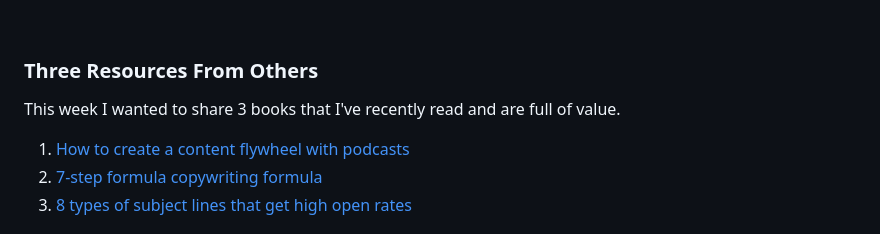
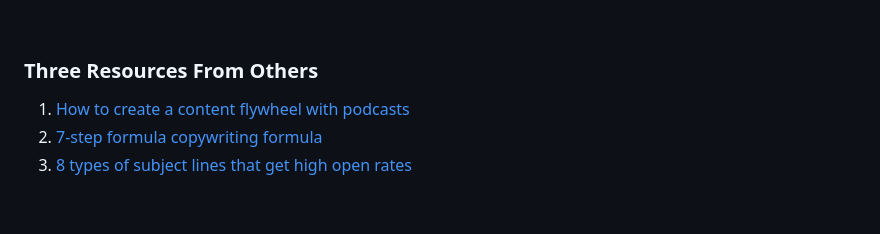
Before and after one commit to Geerodge/georgemc.co.uk, a Markdown page: src/newsletters/how-to-set-up-google-analytics-4-in-30-minutes-or-less.md, the part around the change. GitHub-like rendering; blank space fills up the shorter version.

```diff
--- a/src/newsletters/how-to-set-up-google-analytics-4-in-30-minutes-or-less.md
+++ b/src/newsletters/how-to-set-up-google-analytics-4-in-30-minutes-or-less.md
@@ -77,8 +77,6 @@ This is a very basic set-up of GA4 and there is plenty more you can do, which I'
 &nbsp;
 ### Three Resources From Others
 
-This week I wanted to share 3 books that I've recently read and are full of value.
-
 1. [How to create a content flywheel with podcasts](https://twitter.com/nathanbarry/status/1666454820696276993?s=20)
 2. [7-step formula copywriting formula](https://www.linkedin.com/posts/eshleyner_vgc-bob-stones-gem-activity-7072553578971746304-kXKh/)
 3. [8 types of subject lines that get high open rates](https://twitter.com/thePhilRivers/status/1499054468654145544?s=20)
```
